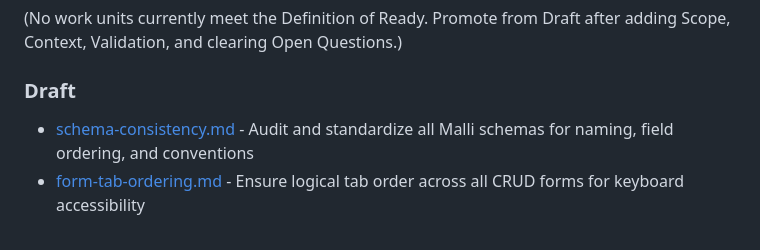
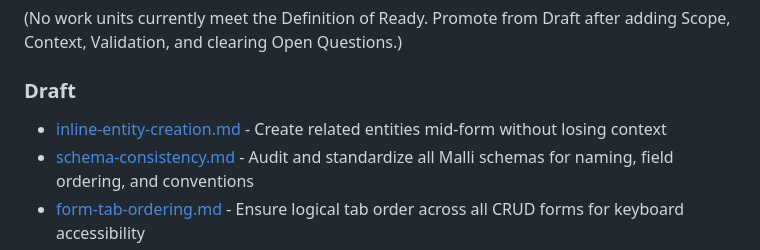
Before and after one commit to jgoodhcg/gleanmo, a Markdown page: roadmap/index.md, the part around the change. Rendered like a GitHub page.

```diff
--- a/roadmap/index.md
+++ b/roadmap/index.md
@@ -35,6 +35,7 @@ goal: "Build a personal quantified-self system that is fast, reliable, and fully
 
 ### Draft
 
+- [inline-entity-creation.md](./inline-entity-creation.md) - Create related entities mid-form without losing context
 - [schema-consistency.md](./schema-consistency.md) - Audit and standardize all Malli schemas for naming, field ordering, and conventions
 - [form-tab-ordering.md](./form-tab-ordering.md) - Ensure logical tab order across all CRUD forms for keyboard accessibility
 - [redirect-audit.md](./redirect-audit.md) - Audit all actions to implement intuitive redirects with query parameter support
```
Also changed, not shown: roadmap/inline-entity-creation.md (added, +74 -0 lines).
